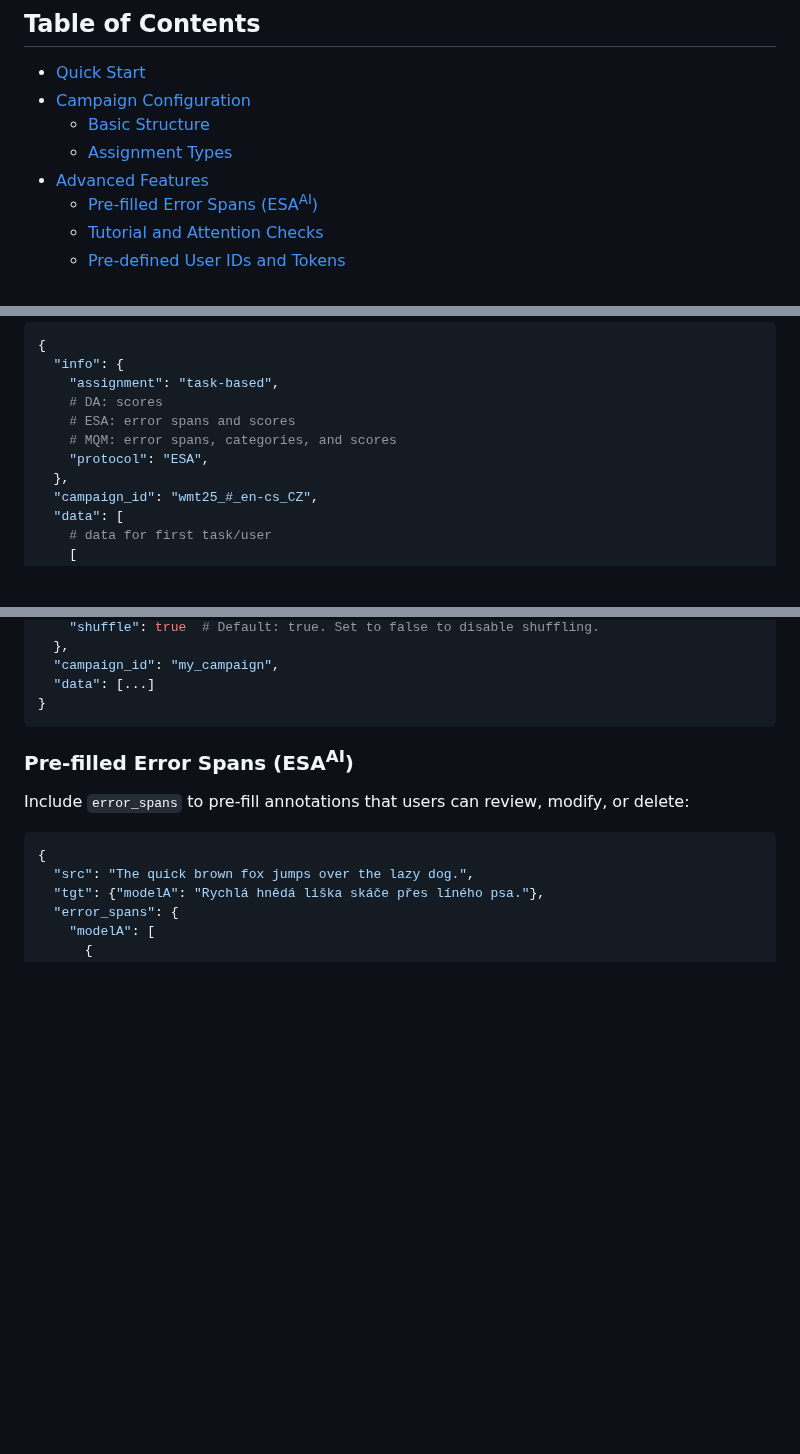
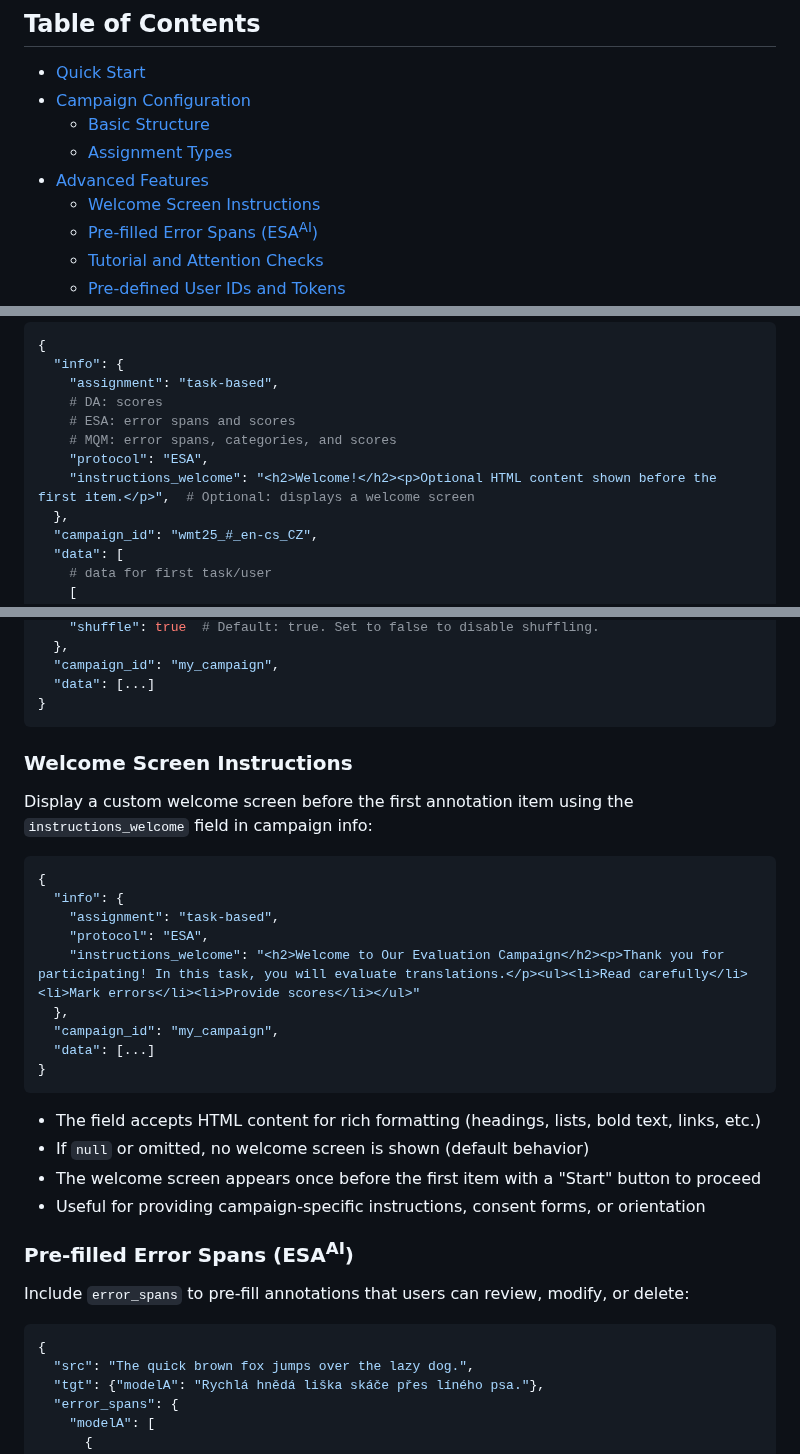
Before and after one commit to zouharvi/pearnament, a Markdown page: README.md, 3 parts joined by grey strips. GitHub-like rendering; blank space fills up the shorter version.

Commit message:
Add README documentation for instructions_welcome field
Co-authored-by: zouharvi <7661193+zouharvi@users.noreply.github.com>

````diff
--- a/README.md
+++ b/README.md
@@ -20,6 +20,7 @@
   - [Basic Structure](#basic-structure)
   - [Assignment Types](#assignment-types)
 - [Advanced Features](#advanced-features)
+  - [Welcome Screen Instructions](#welcome-screen-instructions)
   - [Pre-filled Error Spans (ESA<sup>AI</sup>)](#pre-filled-error-spans-esaai)
   - [Tutorial and Attention Checks](#tutorial-and-attention-checks)
   - [Pre-defined User IDs and Tokens](#pre-defined-user-ids-and-tokens)
@@ -57,6 +58,7 @@ Campaigns are defined in JSON files (see [examples/](examples/)). The simplest c
     # ESA: error spans and scores
     # MQM: error spans, categories, and scores
     "protocol": "ESA",
+    "instructions_welcome": "<h2>Welcome!</h2><p>Optional HTML content shown before the first item.</p>",  # Optional: displays a welcome screen
   },
   "campaign_id": "wmt25_#_en-cs_CZ",
   "data": [
@@ -130,6 +132,27 @@ The `shuffle` parameter in campaign `info` controls this behavior:
   "data": [...]
 }
 ```
+
+### Welcome Screen Instructions
+
+Display a custom welcome screen before the first annotation item using the `instructions_welcome` field in campaign info:
+
+```python
+{
+  "info": {
+    "assignment": "task-based",
+    "protocol": "ESA",
+    "instructions_welcome": "<h2>Welcome to Our Evaluation Campaign</h2><p>Thank you for participating! In this task, you will evaluate translations.</p><ul><li>Read carefully</li><li>Mark errors</li><li>Provide scores</li></ul>"
+  },
+  "campaign_id": "my_campaign",
+  "data": [...]
+}
+```
+
+- The field accepts HTML content for rich formatting (headings, lists, bold text, links, etc.)
+- If `null` or omitted, no welcome screen is shown (default behavior)
+- The welcome screen appears once before the first item with a "Start" button to proceed
+- Useful for providing campaign-specific instructions, consent forms, or orientation
 
 ### Pre-filled Error Spans (ESA<sup>AI</sup>)
 
````
